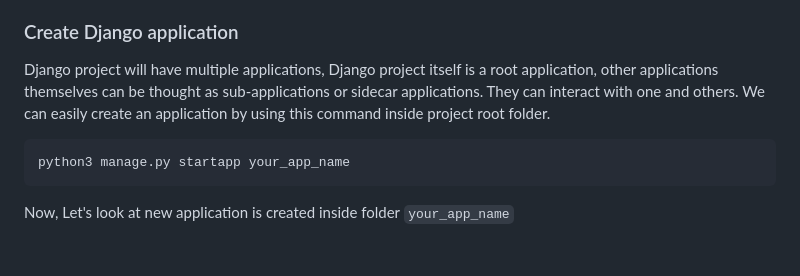
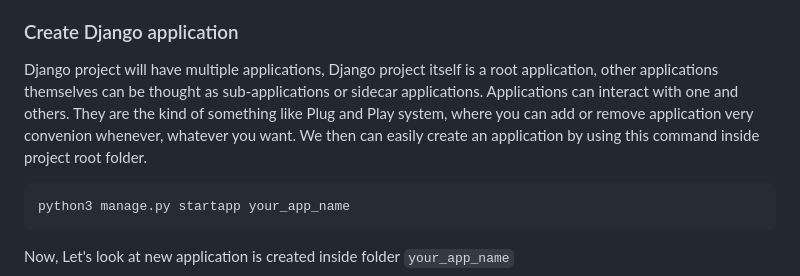
Before and after one commit to daovietanh99/daovietanh99.github.io, a Markdown page: posts/create-your-first-django-project.md, the part around the change. Drawn GitHub-style; blank space fills up the shorter version.

````diff
--- a/posts/create-your-first-django-project.md
+++ b/posts/create-your-first-django-project.md
@@ -56,7 +56,7 @@ You will still see some warning message in red color, I will talk about it later
 
 ### Create Django application
 
-Django project will have multiple applications, Django project itself is a root application, other applications themselves can be thought as sub-applications or sidecar applications. They can interact with one and others. We can easily create an application by using this command inside project root folder.
+Django project will have multiple applications, Django project itself is a root application, other applications themselves can be thought as sub-applications or sidecar applications. Applications can interact with one and others. They are the kind of something like Plug and Play system, where you can add or remove application very convenion whenever, whatever you want. We then can easily create an application by using this command inside project root folder.
 
 ```shell
 python3 manage.py startapp your_app_name
````
